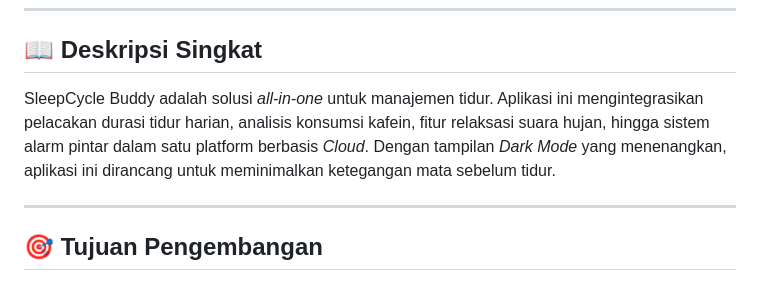
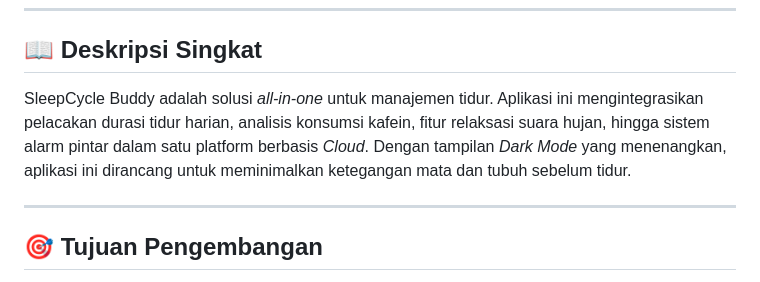
Before and after one commit to raziansabri04/sleep_cycle_buddy, a Markdown page: README.md, the part around the change. Rendered like a GitHub page.

```diff
--- a/README.md
+++ b/README.md
@@ -5,7 +5,7 @@
 ---
 
 ## 📖 Deskripsi Singkat
-SleepCycle Buddy adalah solusi *all-in-one* untuk manajemen tidur. Aplikasi ini mengintegrasikan pelacakan durasi tidur harian, analisis konsumsi kafein, fitur relaksasi suara hujan, hingga sistem alarm pintar dalam satu platform berbasis *Cloud*. Dengan tampilan *Dark Mode* yang menenangkan, aplikasi ini dirancang untuk meminimalkan ketegangan mata sebelum tidur.
+SleepCycle Buddy adalah solusi *all-in-one* untuk manajemen tidur. Aplikasi ini mengintegrasikan pelacakan durasi tidur harian, analisis konsumsi kafein, fitur relaksasi suara hujan, hingga sistem alarm pintar dalam satu platform berbasis *Cloud*. Dengan tampilan *Dark Mode* yang menenangkan, aplikasi ini dirancang untuk meminimalkan ketegangan mata dan tubuh sebelum tidur.
 
 ---
 
```
